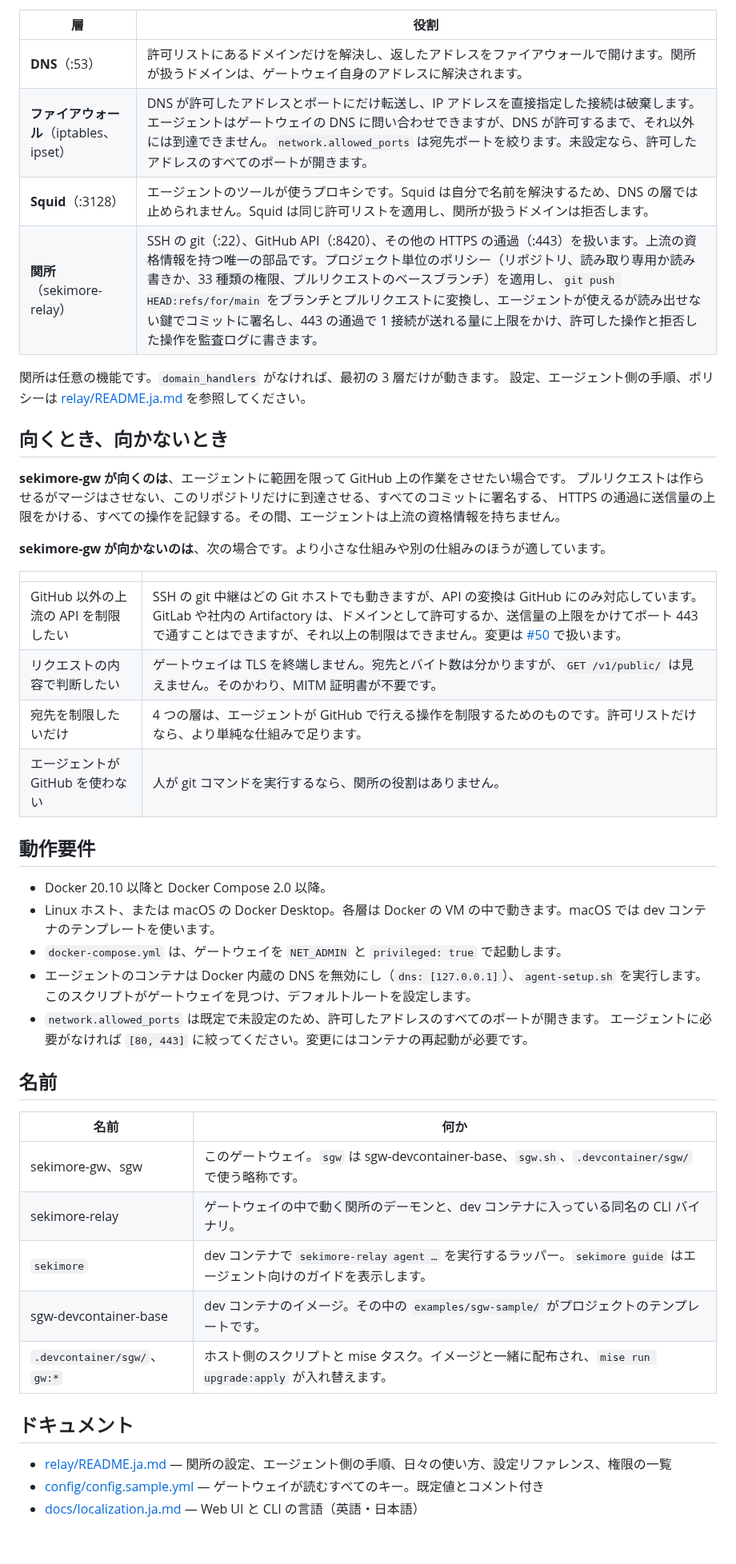
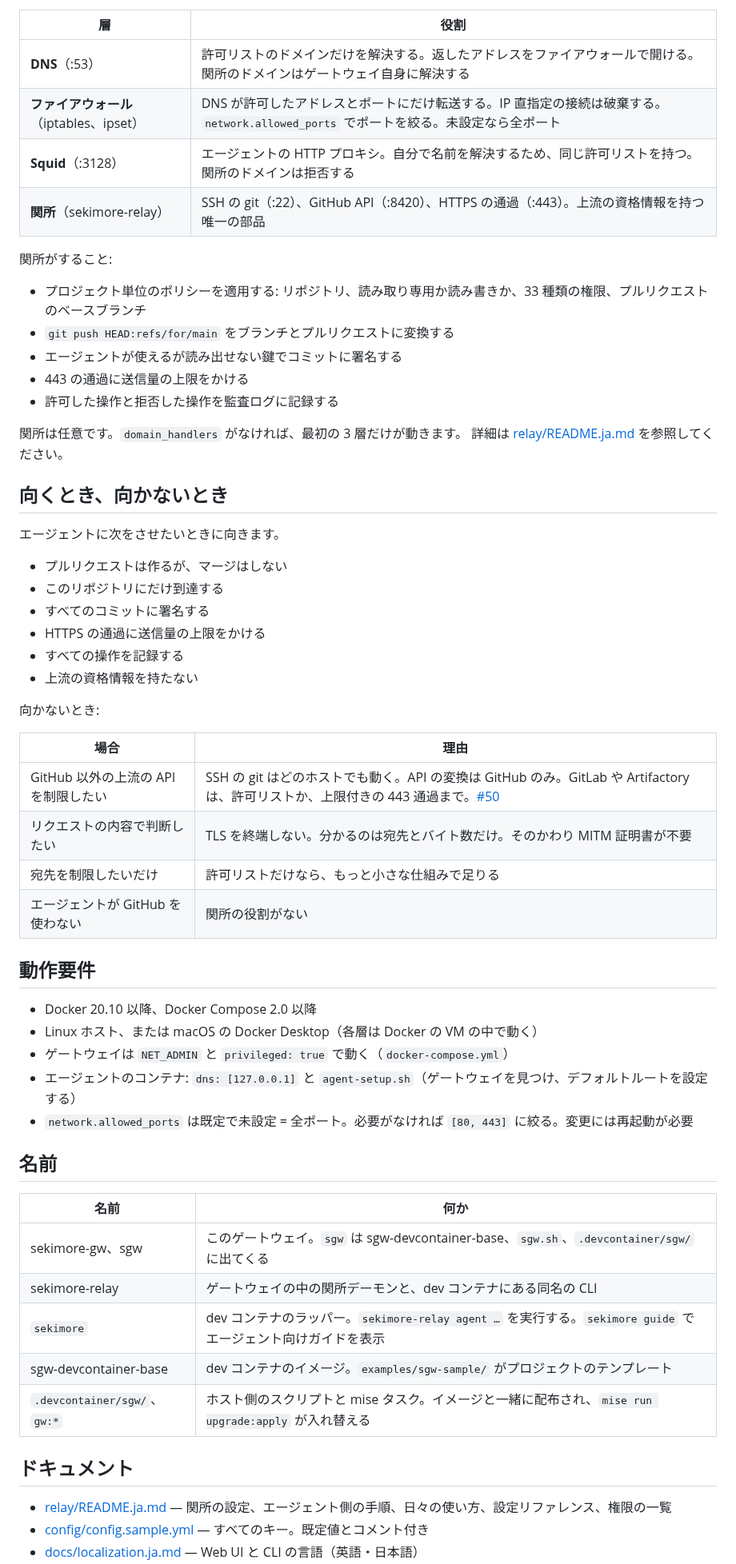
Before and after one commit to Amakata/sekimore-gw, a Markdown page: README.ja.md, the part around one of its changes. Shown at 80% size. Drawn GitHub-style; blank space fills up the shorter version.

Commit message:
docs: short sentences, bullets and code blocks in the README (#188)
Paragraphs become bullet lists, commands move into code blocks, and the
relay's duties are a list instead of a long table cell.

```diff
--- a/README.ja.md
+++ b/README.ja.md
@@ -70,51 +78,62 @@ dev コンテナのテンプレートが提供する部品（`agent-setup.sh`、
 
 | 層 | 役割 |
 |---|---|
-| **DNS**（:53） | 許可リストにあるドメインだけを解決し、返したアドレスをファイアウォールで開けます。関所が扱うドメインは、ゲートウェイ自身のアドレスに解決されます。 |
-| **ファイアウォール**（iptables、ipset） | DNS が許可したアドレスとポートにだけ転送し、IP アドレスを直接指定した接続は破棄します。エージェントはゲートウェイの DNS に問い合わせできますが、DNS が許可するまで、それ以外には到達できません。`network.allowed_ports` は宛先ポートを絞ります。未設定なら、許可したアドレスのすべてのポートが開きます。 |
-| **Squid**（:3128） | エージェントのツールが使うプロキシです。Squid は自分で名前を解決するため、DNS の層では止められません。Squid は同じ許可リストを適用し、関所が扱うドメインは拒否します。 |
-| **関所**（sekimore-relay） | SSH の git（:22）、GitHub API（:8420）、その他の HTTPS の通過（:443）を扱います。上流の資格情報を持つ唯一の部品です。プロジェクト単位のポリシー（リポジトリ、読み取り専用か読み書きか、33 種類の権限、プルリクエストのベースブランチ）を適用し、`git push HEAD:refs/for/main` をブランチとプルリクエストに変換し、エージェントが使えるが読み出せない鍵でコミットに署名し、443 の通過で 1 接続が送れる量に上限をかけ、許可した操作と拒否した操作を監査ログに書きます。 |
+| **DNS**（:53） | 許可リストのドメインだけを解決する。返したアドレスをファイアウォールで開ける。関所のドメインはゲートウェイ自身に解決する |
+| **ファイアウォール**（iptables、ipset） | DNS が許可したアドレスとポートにだけ転送する。IP 直指定の接続は破棄する。`network.allowed_ports` でポートを絞る。未設定なら全ポート |
+| **Squid**（:3128） | エージェントの HTTP プロキシ。自分で名前を解決するため、同じ許可リストを持つ。関所のドメインは拒否する |
+| **関所**（sekimore-relay） | SSH の git（:22）、GitHub API（:8420）、HTTPS の通過（:443）。上流の資格情報を持つ唯一の部品 |
 
-関所は任意の機能です。`domain_handlers` がなければ、最初の 3 層だけが動きます。
-設定、エージェント側の手順、ポリシーは [relay/README.ja.md](relay/README.ja.md) を参照してください。
+関所がすること:
+
+- プロジェクト単位のポリシーを適用する: リポジトリ、読み取り専用か読み書きか、33 種類の権限、プルリクエストのベースブランチ
+- `git push HEAD:refs/for/main` をブランチとプルリクエストに変換する
+- エージェントが使えるが読み出せない鍵でコミットに署名する
+- 443 の通過に送信量の上限をかける
+- 許可した操作と拒否した操作を監査ログに記録する
+
+関所は任意です。`domain_handlers` がなければ、最初の 3 層だけが動きます。
+詳細は [relay/README.ja.md](relay/README.ja.md) を参照してください。
 
 ## 向くとき、向かないとき
 
-**sekimore-gw が向くのは**、エージェントに範囲を限って GitHub 上の作業をさせたい場合です。
-プルリクエストは作らせるがマージはさせない、このリポジトリだけに到達させる、すべてのコミットに署名する、
-HTTPS の通過に送信量の上限をかける、すべての操作を記録する。その間、エージェントは上流の資格情報を持ちません。
+エージェントに次をさせたいときに向きます。
 
-**sekimore-gw が向かないのは**、次の場合です。より小さな仕組みや別の仕組みのほうが適しています。
+- プルリクエストは作るが、マージはしない
+- このリポジトリにだけ到達する
+- すべてのコミットに署名する
+- HTTPS の通過に送信量の上限をかける
+- すべての操作を記録する
+- 上流の資格情報を持たない
 
-| | |
+向かないとき:
+
+| 場合 | 理由 |
 |---|---|
-| GitHub 以外の上流の API を制限したい | SSH の git 中継はどの Git ホストでも動きますが、API の変換は GitHub にのみ対応しています。GitLab や社内の Artifactory は、ドメインとして許可するか、送信量の上限をかけてポート 443 で通すことはできますが、それ以上の制限はできません。変更は [#50](https://github.com/Amakata/sekimore-gw/issues/50) で扱います。 |
-| リクエストの内容で判断したい | ゲートウェイは TLS を終端しません。宛先とバイト数は分かりますが、`GET /v1/public/` は見えません。そのかわり、MITM 証明書が不要です。 |
-| 宛先を制限したいだけ | 4 つの層は、エージェントが GitHub で行える操作を制限するためのものです。許可リストだけなら、より単純な仕組みで足ります。 |
-| エージェントが GitHub を使わない | 人が git コマンドを実行するなら、関所の役割はありません。 |
+| GitHub 以外の上流の API を制限したい | SSH の git はどのホストでも動く。API の変換は GitHub のみ。GitLab や Artifactory は、許可リストか、上限付きの 443 通過まで。[#50](https://github.com/Amakata/sekimore-gw/issues/50) |
+| リクエストの内容で判断したい | TLS を終端しない。分かるのは宛先とバイト数だけ。そのかわり MITM 証明書が不要 |
+| 宛先を制限したいだけ | 許可リストだけなら、もっと小さな仕組みで足りる |
+| エージェントが GitHub を使わない | 関所の役割がない |
 
 ## 動作要件
 
-- Docker 20.10 以降と Docker Compose 2.0 以降。
-- Linux ホスト、または macOS の Docker Desktop。各層は Docker の VM の中で動きます。macOS では dev コンテナのテンプレートを使います。
-- `docker-compose.yml` は、ゲートウェイを `NET_ADMIN` と `privileged: true` で起動します。
-- エージェントのコンテナは Docker 内蔵の DNS を無効にし（`dns: [127.0.0.1]`）、`agent-setup.sh` を実行します。
-  このスクリプトがゲートウェイを見つけ、デフォルトルートを設定します。
-- `network.allowed_ports` は既定で未設定のため、許可したアドレスのすべてのポートが開きます。
-  エージェントに必要がなければ `[80, 443]` に絞ってください。変更にはコンテナの再起動が必要です。
+- Docker 20.10 以降、Docker Compose 2.0 以降
+- Linux ホスト、または macOS の Docker Desktop（各層は Docker の VM の中で動く）
+- ゲートウェイは `NET_ADMIN` と `privileged: true` で動く（`docker-compose.yml`）
+- エージェントのコンテナ: `dns: [127.0.0.1]` と `agent-setup.sh`（ゲートウェイを見つけ、デフォルトルートを設定する）
+- `network.allowed_ports` は既定で未設定 = 全ポート。必要がなければ `[80, 443]` に絞る。変更には再起動が必要
 
 ## 名前
 
 | 名前 | 何か |
 |---|---|
-| sekimore-gw、sgw | このゲートウェイ。`sgw` は sgw-devcontainer-base、`sgw.sh`、`.devcontainer/sgw/` で使う略称です。 |
-| sekimore-relay | ゲートウェイの中で動く関所のデーモンと、dev コンテナに入っている同名の CLI バイナリ。 |
-| `sekimore` | dev コンテナで `sekimore-relay agent …` を実行するラッパー。`sekimore guide` はエージェント向けのガイドを表示します。 |
-| sgw-devcontainer-base | dev コンテナのイメージ。その中の `examples/sgw-sample/` がプロジェクトのテンプレートです。 |
-| `.devcontainer/sgw/`、`gw:*` | ホスト側のスクリプトと mise タスク。イメージと一緒に配布され、`mise run upgrade:apply` が入れ替えます。 |
+| sekimore-gw、sgw | このゲートウェイ。`sgw` は sgw-devcontainer-base、`sgw.sh`、`.devcontainer/sgw/` に出てくる |
+| sekimore-relay | ゲートウェイの中の関所デーモンと、dev コンテナにある同名の CLI |
+| `sekimore` | dev コンテナのラッパー。`sekimore-relay agent …` を実行する。`sekimore guide` でエージェント向けガイドを表示 |
+| sgw-devcontainer-base | dev コンテナのイメージ。`examples/sgw-sample/` がプロジェクトのテンプレート |
+| `.devcontainer/sgw/`、`gw:*` | ホスト側のスクリプトと mise タスク。イメージと一緒に配布され、`mise run upgrade:apply` が入れ替える |
 
 ## ドキュメント
 
 - [relay/README.ja.md](relay/README.ja.md) — 関所の設定、エージェント側の手順、日々の使い方、設定リファレンス、権限の一覧
-- [config/config.sample.yml](config/config.sample.yml) — ゲートウェイが読むすべてのキー。既定値とコメント付き
+- [config/config.sample.yml](config/config.sample.yml) — すべてのキー。既定値とコメント付き
 - [docs/localization.ja.md](docs/localization.ja.md) — Web UI と CLI の言語（英語・日本語）
```
Also changed, not shown: other parts of README.ja.md (+60 -37 lines), README.md (+103 -87 lines).
